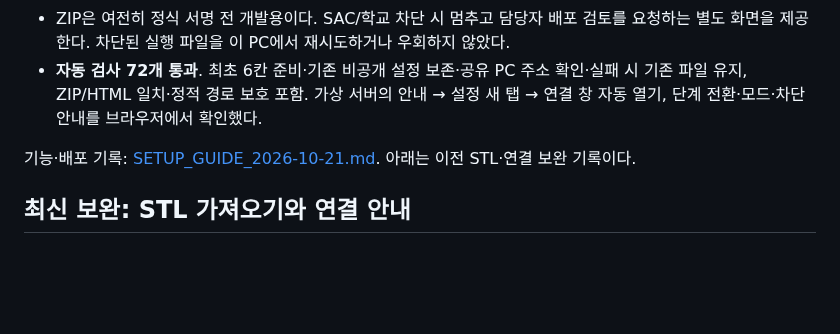
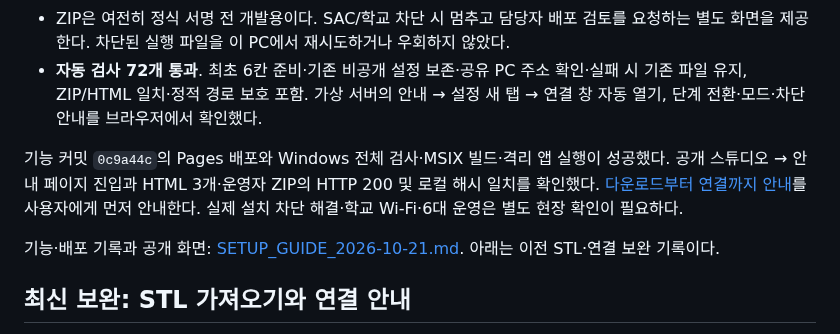
Before and after one commit to hichoni/3d-modeling, a Markdown page: docs/HANDOFF.md, the part around the change. GitHub-like rendering; blank space fills up the shorter version.

```diff
--- a/docs/HANDOFF.md
+++ b/docs/HANDOFF.md
@@ -11,7 +11,9 @@
 - ZIP은 여전히 정식 서명 전 개발용이다. SAC/학교 차단 시 멈추고 담당자 배포 검토를 요청하는 별도 화면을 제공한다. 차단된 실행 파일을 이 PC에서 재시도하거나 우회하지 않았다.
 - **자동 검사 72개 통과**. 최초 6칸 준비·기존 비공개 설정 보존·공유 PC 주소 확인·실패 시 기존 파일 유지, ZIP/HTML 일치·정적 경로 보호 포함. 가상 서버의 안내 → 설정 새 탭 → 연결 창 자동 열기, 단계 전환·모드·차단 안내를 브라우저에서 확인했다.
 
-기능·배포 기록: [SETUP_GUIDE_2026-10-21.md](SETUP_GUIDE_2026-10-21.md). 아래는 이전 STL·연결 보완 기록이다.
+기능 커밋 `0c9a44c`의 Pages 배포와 Windows 전체 검사·MSIX 빌드·격리 앱 실행이 성공했다. 공개 스튜디오 → 안내 페이지 진입과 HTML 3개·운영자 ZIP의 HTTP 200 및 로컬 해시 일치를 확인했다. [다운로드부터 연결까지 안내](https://hichoni.github.io/3d-modeling/setup.html)를 사용자에게 먼저 안내한다. 실제 설치 차단 해결·학교 Wi-Fi·6대 운영은 별도 현장 확인이 필요하다.
+
+기능·배포 기록과 공개 화면: [SETUP_GUIDE_2026-10-21.md](SETUP_GUIDE_2026-10-21.md). 아래는 이전 STL·연결 보완 기록이다.
 
 ## 최신 보완: STL 가져오기와 연결 안내
 
```
Also changed, not shown: docs/SETUP_GUIDE_2026-10-21.md (+18 -1 lines), docs/images/setup-guide-2026-10-21.jpg (added).
